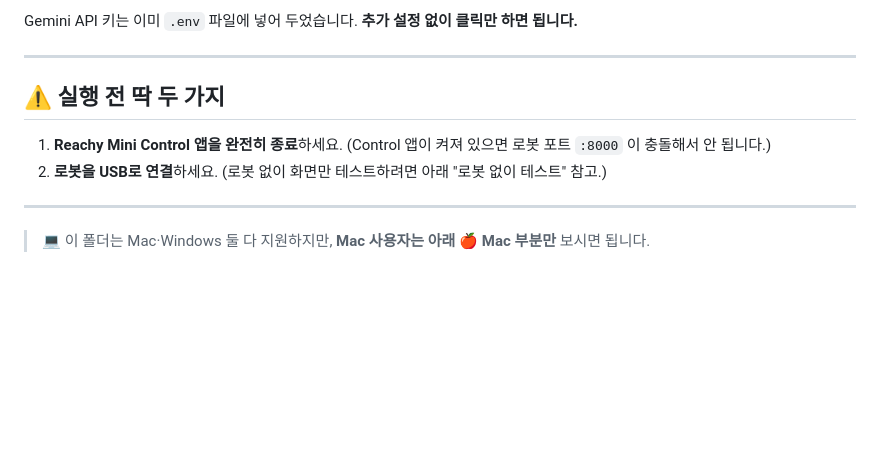
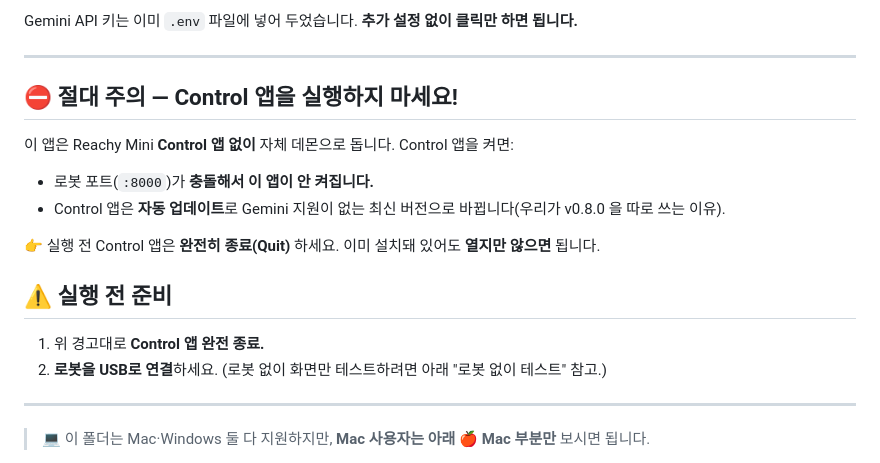
Before and after one commit to olivestory-corp/reachy-mini-conversation-gemini, a Markdown page: 실행방법.md, the part around the change. GitHub-like rendering; blank space fills up the shorter version.

```diff
--- a/실행방법.md
+++ b/실행방법.md
@@ -7,10 +7,17 @@ Gemini API 키는 이미 `.env` 파일에 넣어 두었습니다. **추가 설
 
 ---
 
-## ⚠️ 실행 전 딱 두 가지
+## ⛔️ 절대 주의 — Control 앱을 실행하지 마세요!
 
-1. **Reachy Mini Control 앱을 완전히 종료**하세요.
-   (Control 앱이 켜져 있으면 로봇 포트 `:8000` 이 충돌해서 안 됩니다.)
+이 앱은 Reachy Mini **Control 앱 없이** 자체 데몬으로 돕니다. Control 앱을 켜면:
+- 로봇 포트(`:8000`)가 **충돌해서 이 앱이 안 켜집니다.**
+- Control 앱은 **자동 업데이트**로 Gemini 지원이 없는 최신 버전으로 바뀝니다(우리가 v0.8.0 을 따로 쓰는 이유).
+
+👉 실행 전 Control 앱은 **완전히 종료(Quit)** 하세요. 이미 설치돼 있어도 **열지만 않으면** 됩니다.
+
+## ⚠️ 실행 전 준비
+
+1. 위 경고대로 **Control 앱 완전 종료.**
 2. **로봇을 USB로 연결**하세요.
    (로봇 없이 화면만 테스트하려면 아래 "로봇 없이 테스트" 참고.)
 
```
Also changed, not shown: README.md (+11 -0 lines).
